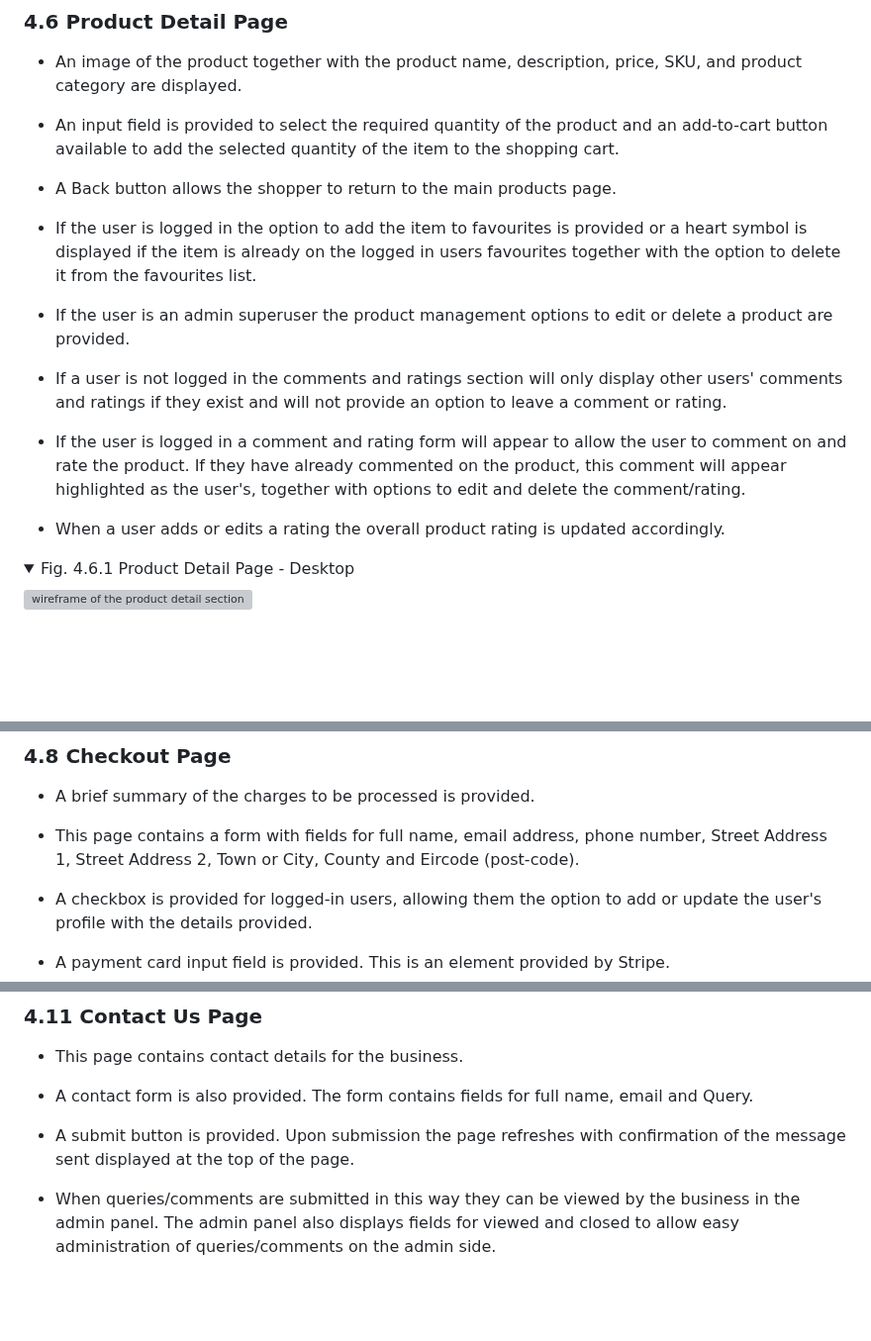
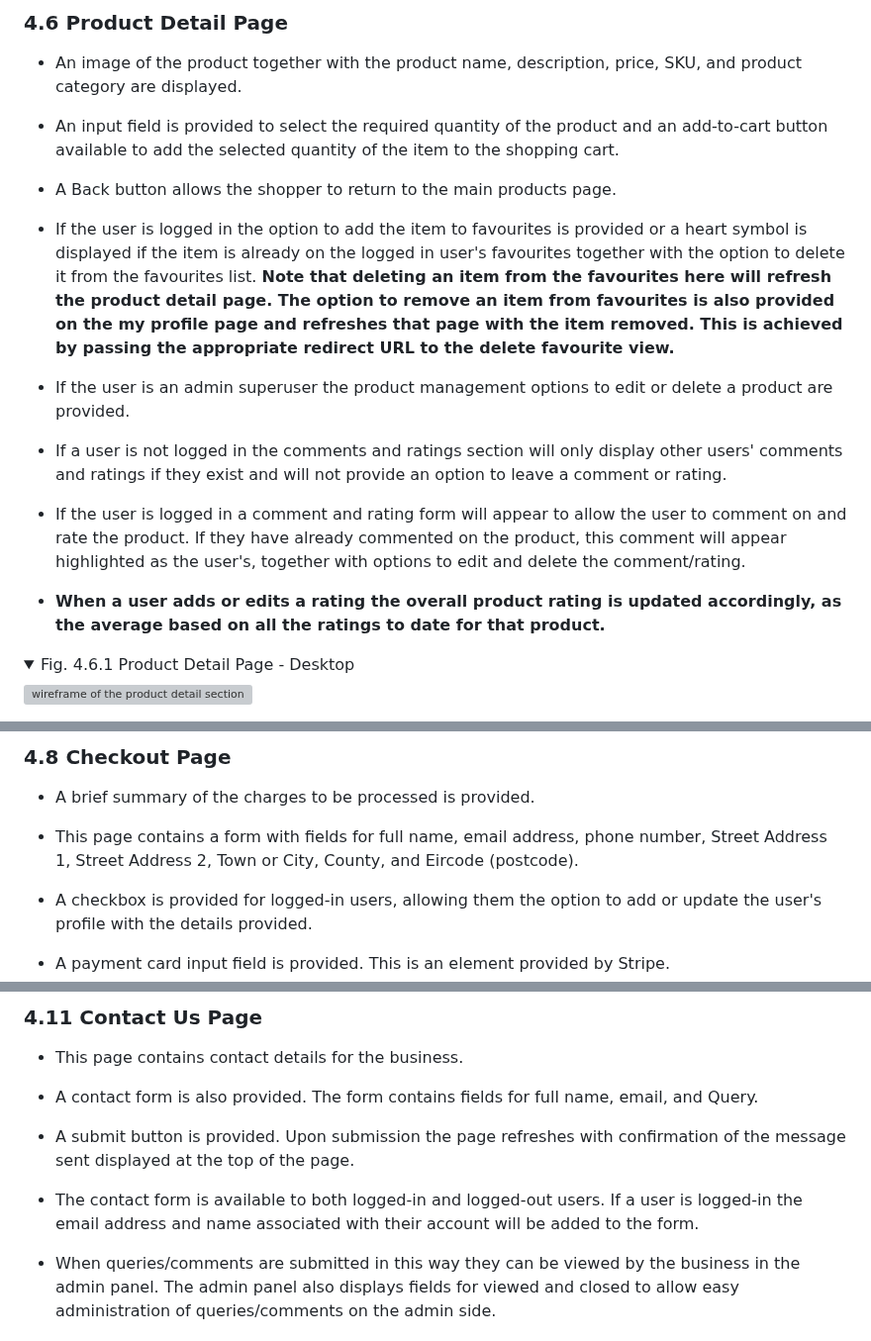
Before and after one commit to fenton1000/mf-portfolio-five-big-boring-shop, a Markdown page: README.md, 3 parts joined by grey strips. Shown at 99% size. Drawn GitHub-style; folded sections open; blank space fills up the shorter version; grey boxes are pictures that could not be loaded.

Commit message:
Make final edits to features in readme

```diff
--- a/README.md
+++ b/README.md
@@ -207,7 +207,7 @@ alt="wireframe of the shopping page main section"></details>
 
 * A Back button allows the shopper to return to the main products page.
 
-* If the user is logged in the option to add the item to favourites is provided or a heart symbol is displayed if the item is already on the logged in users favourites together with the option to delete it from the favourites list.
+* If the user is logged in the option to add the item to favourites is provided or a heart symbol is displayed if the item is already on the logged in user's favourites together with the option to delete it from the favourites list. **Note that deleting an item from the favourites here will refresh the product detail page. The option to remove an item from favourites is also provided on the my profile page and refreshes that page with the item removed. This is achieved by passing the appropriate redirect URL to the delete favourite view.**
 
 * If the user is an admin superuser the product management options to edit or delete a product are provided.
 
@@ -215,7 +215,7 @@ alt="wireframe of the shopping page main section"></details>
 
 * If the user is logged in a comment and rating form will appear to allow the user to comment on and rate the product. If they have already commented on the product, this comment will appear highlighted as the user's, together with options to edit and delete the comment/rating.
 
-* When a user adds or edits a rating the overall product rating is updated accordingly.
+* **When a user adds or edits a rating the overall product rating is updated accordingly, as the average based on all the ratings to date for that product.**
 
 <details><summary>Fig. 4.6.1 Product Detail Page - Desktop</summary>
 <img src="documents/product-detail-section-desktop.png"
@@ -251,7 +251,7 @@ alt="wireframe of the shopping cart section on mobile"></details>
 
 * A brief summary of the charges to be processed is provided.
 
-* This page contains a form with fields for full name, email address, phone number, Street Address 1, Street Address 2, Town or City, County and Eircode (post-code).
+* This page contains a form with fields for full name, email address, phone number, Street Address 1, Street Address 2, Town or City, County, and Eircode (postcode).
 
 * A checkbox is provided for logged-in users, allowing them the option to add or update the user's profile with the details provided.
 
@@ -281,10 +281,12 @@ alt="wireframe of the shopping cart section on mobile"></details>
 
 * This page contains contact details for the business.
 
-* A contact form is also provided. The form contains fields for full name, email and Query.
+* A contact form is also provided. The form contains fields for full name, email, and Query.
 
 * A submit button is provided. Upon submission the page refreshes with confirmation of the message sent displayed at the top of the page.
 
+* The contact form is available to both logged-in and logged-out users. If a user is logged-in the email address and name associated with their account will be added to the form.
+
 * When queries/comments are submitted in this way they can be viewed by the business in the admin panel. The admin panel also displays fields for viewed and closed to allow easy administration of queries/comments on the admin side.
 
 ### 4.12 My Profile Page
```
Also changed, not shown: other parts of README.md (+1 -1 lines).
